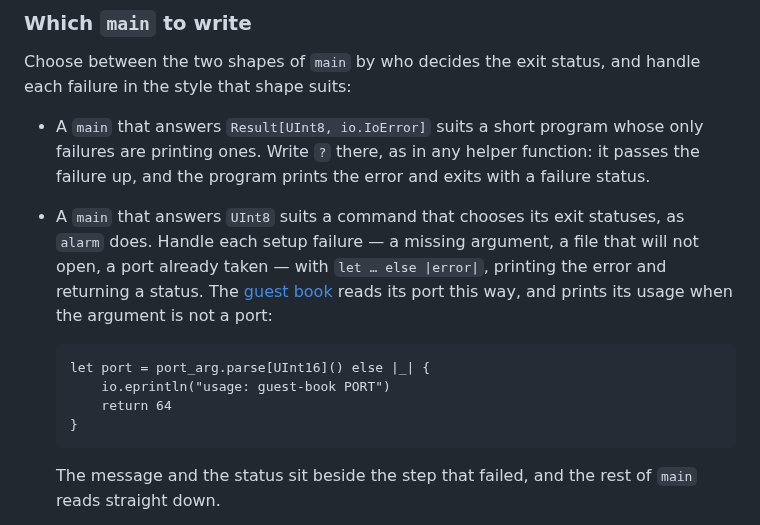
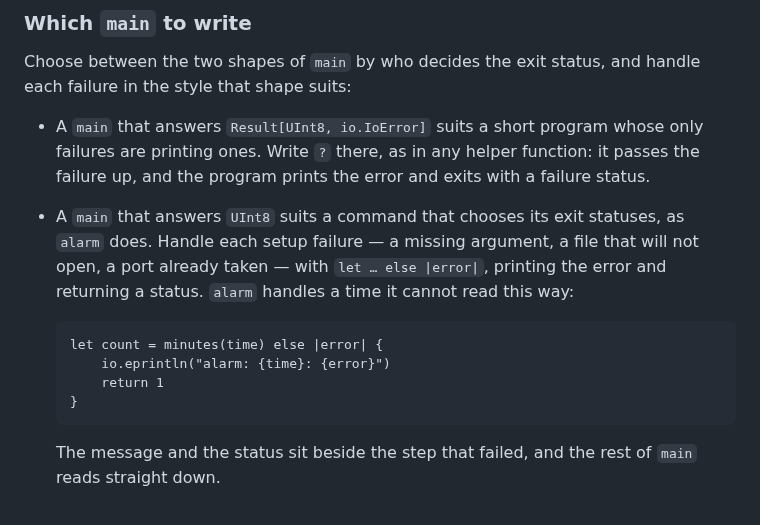
Before and after one commit to arthurgeek/linea, a Markdown page: docs/learn/03-errors.md, the part around one of its changes. Drawn GitHub-style.

Commit message:
docs(learn): check the programs that cannot run, and quote alarm's let-else
The alarm command and the networking chapter's servers carry
`<!-- guide: check REASON -->`, so they are type-checked; the first
server dropped an unused `import std.mem` that checking found. The
station server is labelled `stations.lin`, and its `Limits` block is an
edit of it. The `let ... else |error|` bullet in the errors chapter
quotes `alarm`'s own handling of a time it cannot read, which shows
what the bullet teaches.

Signed-off-by: Arthur Zapparoli <arthurgeek@users.noreply.github.com>

````diff
--- a/docs/learn/03-errors.md
+++ b/docs/learn/03-errors.md
@@ -761,15 +761,14 @@ handle each failure in the style that shape suits:
 - A `main` that answers `UInt8` suits a command that chooses its exit
   statuses, as `alarm` does. Handle each setup failure — a missing argument, a
   file that will not open, a port already taken — with `let … else |error|`,
-  printing the error and returning a status. The [guest
-  book](../../examples/guest-book/main.lin) reads its port this way, and
-  prints its usage when the argument is not a port:
-
-  <!-- guide: excerpt examples/guest-book/main.lin -->
+  printing the error and returning a status. `alarm` handles a time it
+  cannot read this way:
+
+  <!-- guide: excerpt docs/learn/03-errors.md -->
   ```linea
-  let port = port_arg.parse[UInt16]() else |_| {
-      io.eprintln("usage: guest-book PORT")
-      return 64
+  let count = minutes(time) else |error| {
+      io.eprintln("alarm: {time}: {error}")
+      return 1
   }
   ```
 
````
Also changed, not shown: other parts of docs/learn/03-errors.md (+1 -1 lines), docs/learn/09-networking.md (+7 -6 lines).
